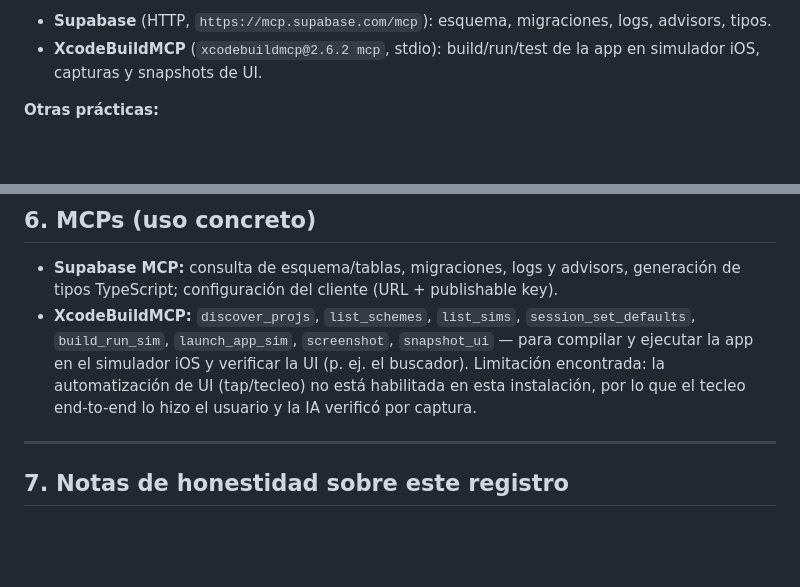
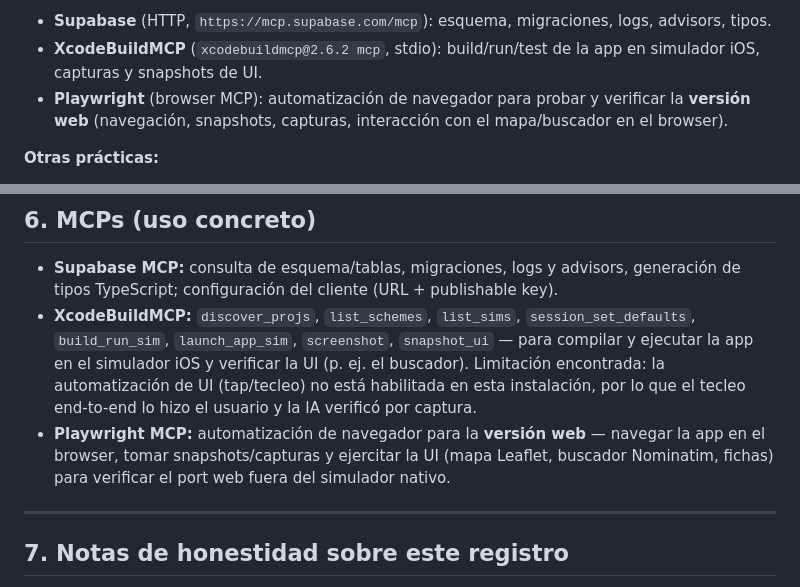
Before and after one commit to curringas/motociudad, a Markdown page: prompts.md, 2 parts joined by grey strips. GitHub-like rendering; blank space fills up the shorter version.

Commit message:
docs(prompts): añade Playwright MCP (verificación de la versión web)
Registra el uso de Playwright MCP para automatizar el navegador y verificar
el port web (mapa Leaflet, buscador Nominatim, fichas).

Co-Authored-By: Claude Opus 4.8 (1M context) <noreply@anthropic.com>

```diff
--- a/prompts.md
+++ b/prompts.md
@@ -24,6 +24,7 @@ después se implementa con TDD y commits frecuentes.
 **MCPs (Model Context Protocol) conectados:**
 - **Supabase** (HTTP, `https://mcp.supabase.com/mcp`): esquema, migraciones, logs, advisors, tipos.
 - **XcodeBuildMCP** (`xcodebuildmcp@2.6.2 mcp`, stdio): build/run/test de la app en simulador iOS, capturas y snapshots de UI.
+- **Playwright** (browser MCP): automatización de navegador para probar y verificar la **versión web** (navegación, snapshots, capturas, interacción con el mapa/buscador en el browser).
 
 **Otras prácticas:**
 - **Git worktrees** para trabajo en paralelo: un worktree para iPhone (gamificación/verificación) y otro para la versión web.
@@ -122,6 +123,7 @@ después se implementa con TDD y commits frecuentes.
 
 - **Supabase MCP:** consulta de esquema/tablas, migraciones, logs y advisors, generación de tipos TypeScript; configuración del cliente (URL + publishable key).
 - **XcodeBuildMCP:** `discover_projs`, `list_schemes`, `list_sims`, `session_set_defaults`, `build_run_sim`, `launch_app_sim`, `screenshot`, `snapshot_ui` — para compilar y ejecutar la app en el simulador iOS y verificar la UI (p. ej. el buscador). Limitación encontrada: la automatización de UI (tap/tecleo) no está habilitada en esta instalación, por lo que el tecleo end-to-end lo hizo el usuario y la IA verificó por captura.
+- **Playwright MCP:** automatización de navegador para la **versión web** — navegar la app en el browser, tomar snapshots/capturas y ejercitar la UI (mapa Leaflet, buscador Nominatim, fichas) para verificar el port web fuera del simulador nativo.
 
 ---
 
```
